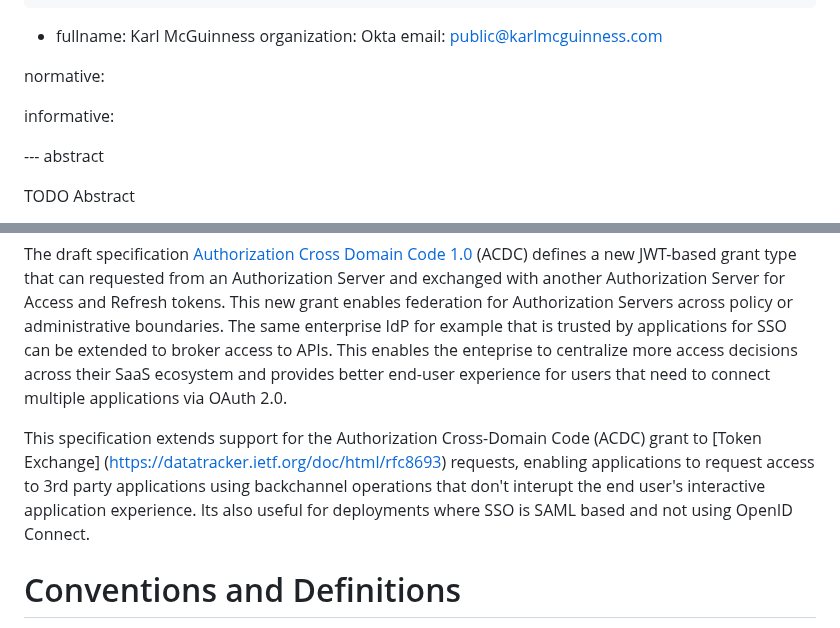
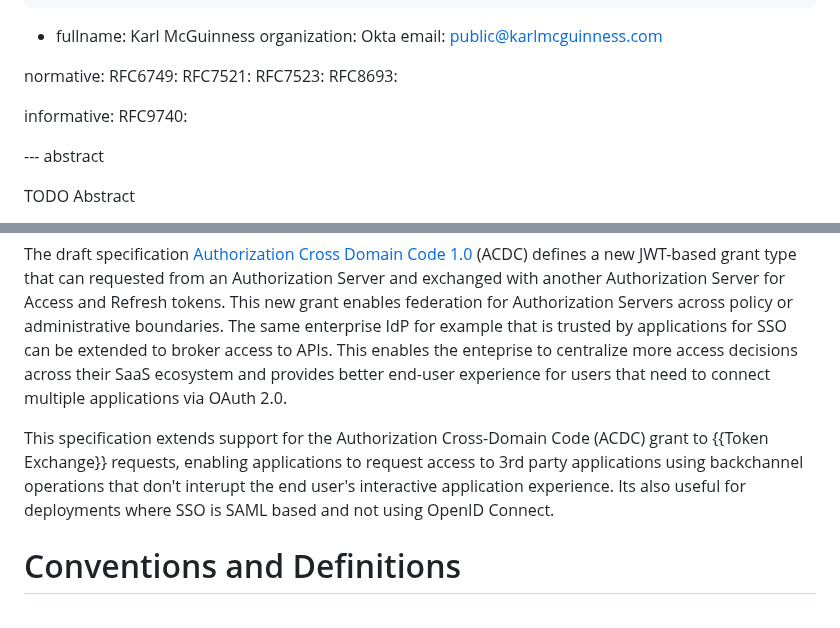
Before and after one commit to aaronpk/draft-parecki-oauth-identity-assertion-authz-grant, a Markdown page: draft-parecki-oauth-cross-app-authorization.md, 2 parts joined by grey strips. Drawn GitHub-style.

Commit message:
fix refs

```diff
--- a/draft-parecki-oauth-cross-app-authorization.md
+++ b/draft-parecki-oauth-cross-app-authorization.md
@@ -34,8 +34,13 @@ author:
     email: public@karlmcguinness.com
 
 normative:
+  RFC6749:
+  RFC7521:
+  RFC7523:
+  RFC8693:
 
 informative:
+  RFC9740:
 
 
 --- abstract
@@ -53,7 +58,7 @@ It is industry best practice for an enterprise to connect their ecosystem of Saa
 
 The draft specification [Authorization Cross Domain Code 1.0](https://openid.bitbucket.io/draft-acdc-01.html) (ACDC) defines a new JWT-based grant type that can requested from an Authorization Server and exchanged with another Authorization Server for Access and Refresh tokens.  This new grant enables federation for Authorization Servers across policy or administrative boundaries. The same enterprise IdP for example that is trusted by applications for SSO can be extended to broker access to APIs.  This enables the enteprise to centralize more access decisions across their SaaS ecosystem and provides better end-user experience for users that need to connect multiple applications via OAuth 2.0.
 
-This specification extends support for the Authorization Cross-Domain Code (ACDC) grant to [Token Exchange] (https://datatracker.ietf.org/doc/html/rfc8693) requests, enabling applications to request access to 3rd party applications using backchannel operations that don't interupt the end user's interactive application experience.  Its also useful for deployments where SSO is SAML based and not using OpenID Connect.
+This specification extends support for the Authorization Cross-Domain Code (ACDC) grant to {{Token Exchange}} requests, enabling applications to request access to 3rd party applications using backchannel operations that don't interupt the end user's interactive application experience.  Its also useful for deployments where SSO is SAML based and not using OpenID Connect.
 
 # Conventions and Definitions
 
```
